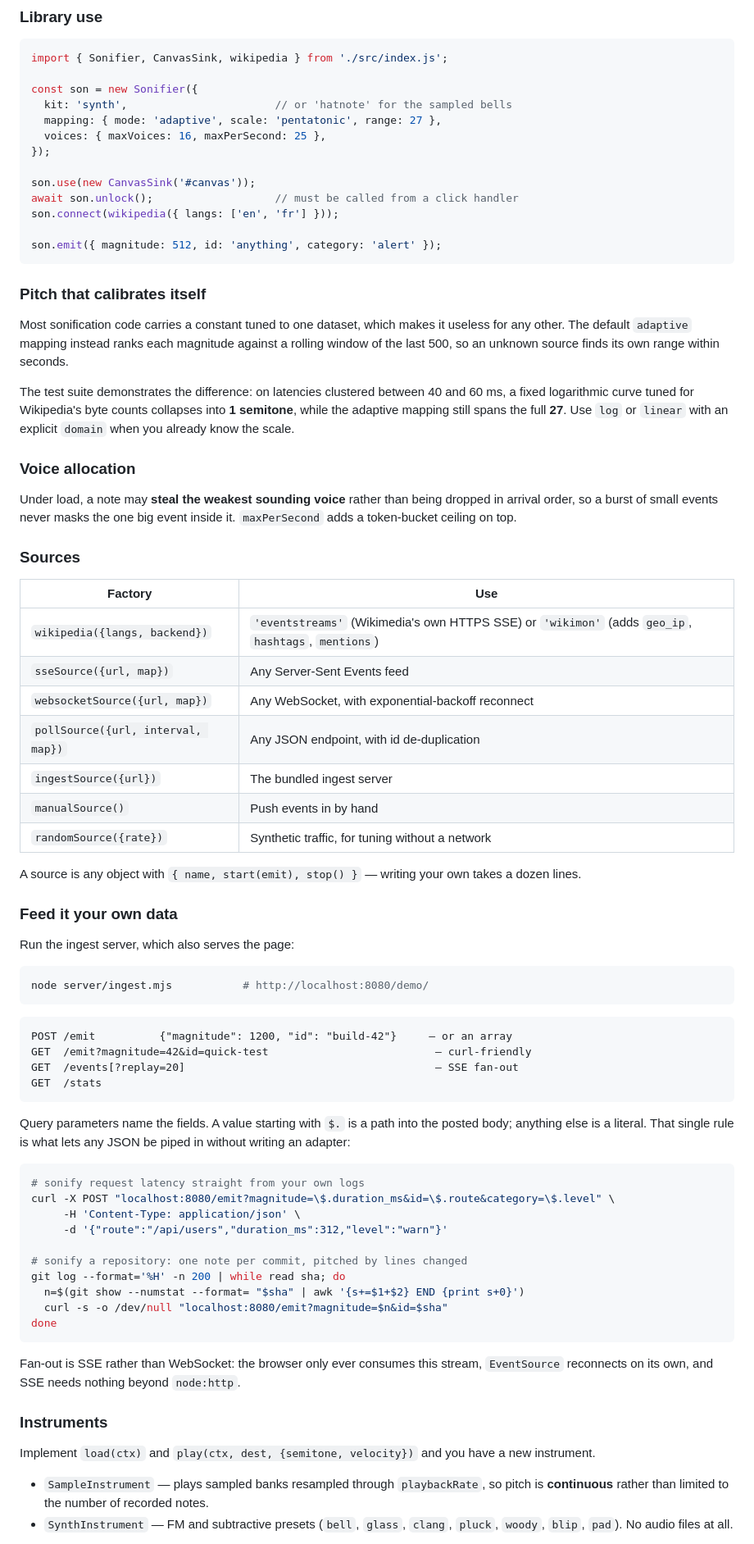
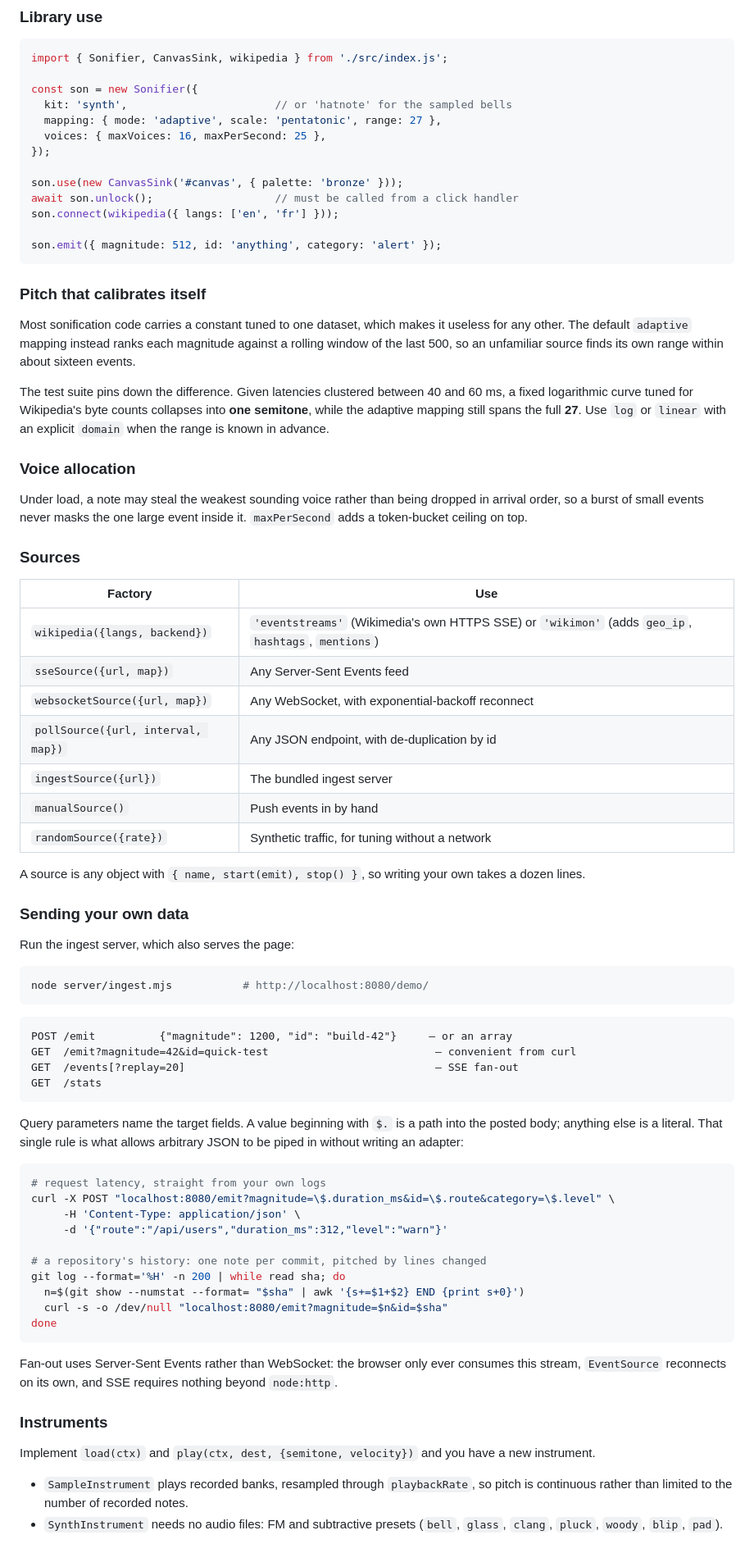
Before and after one commit to Guillain-RDCDE/tintinnabulum, a Markdown page: README.md, the part around one of its changes. Shown at 82% size. GitHub-like rendering.

````diff
--- a/README.md
+++ b/README.md
@@ -87,7 +89,7 @@ const son = new Sonifier({
   voices: { maxVoices: 16, maxPerSecond: 25 },
 });
 
-son.use(new CanvasSink('#canvas'));
+son.use(new CanvasSink('#canvas', { palette: 'bronze' }));
 await son.unlock();                   // must be called from a click handler
 son.connect(wikipedia({ langs: ['en', 'fr'] }));
 
@@ -98,18 +100,19 @@ son.emit({ magnitude: 512, id: 'anything', category: 'alert' });
 
 Most sonification code carries a constant tuned to one dataset, which makes it
 useless for any other. The default `adaptive` mapping instead ranks each
-magnitude against a rolling window of the last 500, so an unknown source finds
-its own range within seconds.
+magnitude against a rolling window of the last 500, so an unfamiliar source
+finds its own range within about sixteen events.
 
-The test suite demonstrates the difference: on latencies clustered between 40
+The test suite pins down the difference. Given latencies clustered between 40
 and 60 ms, a fixed logarithmic curve tuned for Wikipedia's byte counts collapses
-into **1 semitone**, while the adaptive mapping still spans the full **27**. Use
-`log` or `linear` with an explicit `domain` when you already know the scale.
+into **one semitone**, while the adaptive mapping still spans the full **27**.
+Use `log` or `linear` with an explicit `domain` when the range is known in
+advance.
 
 ### Voice allocation
 
-Under load, a note may **steal the weakest sounding voice** rather than being
-dropped in arrival order, so a burst of small events never masks the one big
+Under load, a note may steal the weakest sounding voice rather than being
+dropped in arrival order, so a burst of small events never masks the one large
 event inside it. `maxPerSecond` adds a token-bucket ceiling on top.
 
 ### Sources
@@ -119,15 +122,15 @@ event inside it. `maxPerSecond` adds a token-bucket ceiling on top.
 | `wikipedia({langs, backend})` | `'eventstreams'` (Wikimedia's own HTTPS SSE) or `'wikimon'` (adds `geo_ip`, `hashtags`, `mentions`) |
 | `sseSource({url, map})` | Any Server-Sent Events feed |
 | `websocketSource({url, map})` | Any WebSocket, with exponential-backoff reconnect |
-| `pollSource({url, interval, map})` | Any JSON endpoint, with id de-duplication |
+| `pollSource({url, interval, map})` | Any JSON endpoint, with de-duplication by id |
 | `ingestSource({url})` | The bundled ingest server |
 | `manualSource()` | Push events in by hand |
 | `randomSource({rate})` | Synthetic traffic, for tuning without a network |
 
-A source is any object with `{ name, start(emit), stop() }` — writing your own
+A source is any object with `{ name, start(emit), stop() }`, so writing your own
 takes a dozen lines.
 
-### Feed it your own data
+### Sending your own data
 
 Run the ingest server, which also serves the page:
 
@@ -137,40 +140,40 @@ node server/ingest.mjs           # http://localhost:8080/demo/
 
 ```
 POST /emit          {"magnitude": 1200, "id": "build-42"}     — or an array
-GET  /emit?magnitude=42&id=quick-test                          — curl-friendly
+GET  /emit?magnitude=42&id=quick-test                          — convenient from curl
 GET  /events[?replay=20]                                       — SSE fan-out
 GET  /stats
 ```
 
-Query parameters name the fields. A value starting with `$.` is a path into the
-posted body; anything else is a literal. That single rule is what lets any JSON
-be piped in without writing an adapter:
+Query parameters name the target fields. A value beginning with `$.` is a path
+into the posted body; anything else is a literal. That single rule is what
+allows arbitrary JSON to be piped in without writing an adapter:
 
 ```bash
-# sonify request latency straight from your own logs
+# request latency, straight from your own logs
 curl -X POST "localhost:8080/emit?magnitude=\$.duration_ms&id=\$.route&category=\$.level" \
      -H 'Content-Type: application/json' \
      -d '{"route":"/api/users","duration_ms":312,"level":"warn"}'
 
-# sonify a repository: one note per commit, pitched by lines changed
+# a repository's history: one note per commit, pitched by lines changed
 git log --format='%H' -n 200 | while read sha; do
   n=$(git show --numstat --format= "$sha" | awk '{s+=$1+$2} END {print s+0}')
   curl -s -o /dev/null "localhost:8080/emit?magnitude=$n&id=$sha"
 done
 ```
 
-Fan-out is SSE rather than WebSocket: the browser only ever consumes this
-stream, `EventSource` reconnects on its own, and SSE needs nothing beyond
-`node:http`.
+Fan-out uses Server-Sent Events rather than WebSocket: the browser only ever
+consumes this stream, `EventSource` reconnects on its own, and SSE requires
+nothing beyond `node:http`.
 
 ### Instruments
 
 Implement `load(ctx)` and `play(ctx, dest, {semitone, velocity})` and you have a
 new instrument.
 
-- `SampleInstrument` — plays sampled banks resampled through `playbackRate`, so
-  pitch is **continuous** rather than limited to the number of recorded notes.
-- `SynthInstrument` — FM and subtractive presets (`bell`, `glass`, `clang`,
-  `pluck`, `woody`, `blip`, `pad`). No audio files at all.
+- `SampleInstrument` plays recorded banks, resampled through `playbackRate`, so
+  pitch is continuous rather than limited to the number of recorded notes.
+- `SynthInstrument` needs no audio files: FM and subtractive presets (`bell`,
+  `glass`, `clang`, `pluck`, `woody`, `blip`, `pad`).
 
 `hatnoteKit()` and `synthKit()` return ready-made `{add, sub, accent}` sets and
````
Also changed, not shown: other parts of README.md (+50 -47 lines), docs/HOW-IT-WORKS.md (+6 -6 lines), .github/social-preview.png, 4 other files.
